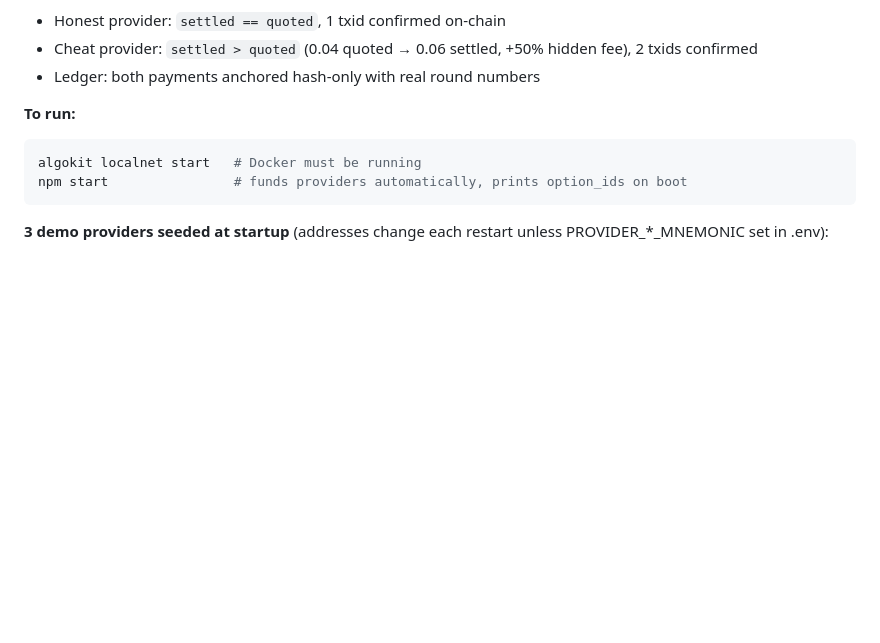
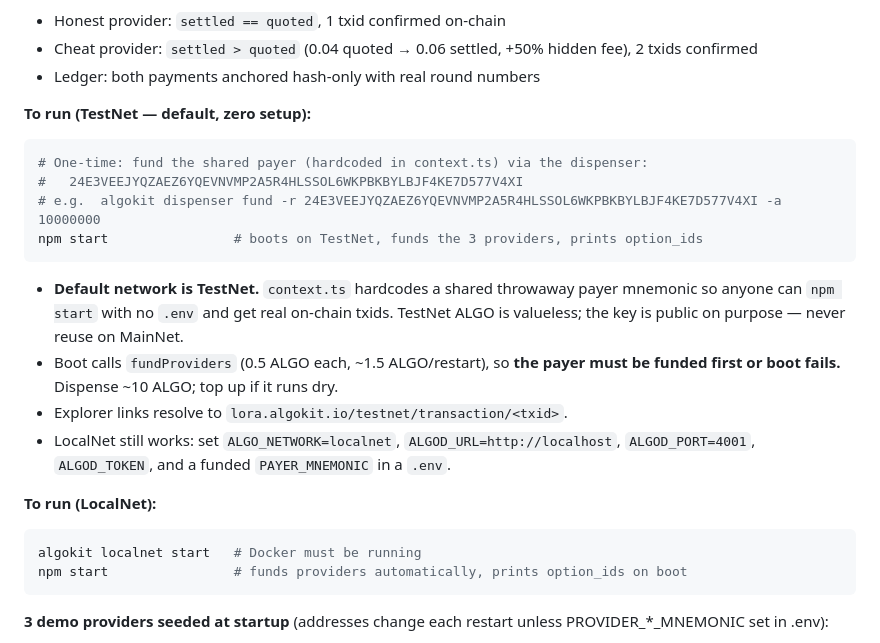
Before and after one commit to liminalshruti/algorand-berlin-2026, a Markdown page: INTEGRATION_HANDOFF.md, the part around the change. GitHub-like rendering; blank space fills up the shorter version.

Commit message:
feat(router): default to TestNet with a hardcoded shared payer
Run on Algorand TestNet out of the box — no .env, no per-user funding.

- context.ts defaults: ALGO_NETWORK=testnet, algod=testnet-api.algonode.cloud:443,
  and a shared THROWAWAY payer mnemonic hardcoded as the default. TestNet ALGO is
  valueless, so the key is public on purpose — never reuse on MainNet. Env vars
  still override (set them + a funded PAYER_MNEMONIC to run LocalNet).
- Explorer links resolve to lora.algokit.io/testnet.
- Boot funds the 3 providers (fundProviders), so the shared payer must be funded
  once via the dispenser:
  24E3VEEJYQZAEZ6YQEVNVMP2A5R4HLSSOL6WKPBKBYLBJF4KE7D577V4XI

Co-Authored-By: Claude Opus 4.8 (1M context) <noreply@anthropic.com>

````diff
--- a/INTEGRATION_HANDOFF.md
+++ b/INTEGRATION_HANDOFF.md
@@ -37,7 +37,21 @@ GET  /api/ledger    → { anchors: [{ txid, schema, ref_id, hash, round, network
 - Cheat provider: `settled > quoted` (0.04 quoted → 0.06 settled, +50% hidden fee), 2 txids confirmed
 - Ledger: both payments anchored hash-only with real round numbers
 
-**To run:**
+**To run (TestNet — default, zero setup):**
+
+```bash
+# One-time: fund the shared payer (hardcoded in context.ts) via the dispenser:
+#   24E3VEEJYQZAEZ6YQEVNVMP2A5R4HLSSOL6WKPBKBYLBJF4KE7D577V4XI
+# e.g.  algokit dispenser fund -r 24E3VEEJYQZAEZ6YQEVNVMP2A5R4HLSSOL6WKPBKBYLBJF4KE7D577V4XI -a 10000000
+npm start                # boots on TestNet, funds the 3 providers, prints option_ids
+```
+
+- **Default network is TestNet.** `context.ts` hardcodes a shared throwaway payer mnemonic so anyone can `npm start` with no `.env` and get real on-chain txids. TestNet ALGO is valueless; the key is public on purpose — never reuse on MainNet.
+- Boot calls `fundProviders` (0.5 ALGO each, ~1.5 ALGO/restart), so **the payer must be funded first or boot fails.** Dispense ~10 ALGO; top up if it runs dry.
+- Explorer links resolve to `lora.algokit.io/testnet/transaction/<txid>`.
+- LocalNet still works: set `ALGO_NETWORK=localnet`, `ALGOD_URL=http://localhost`, `ALGOD_PORT=4001`, `ALGOD_TOKEN`, and a funded `PAYER_MNEMONIC` in a `.env`.
+
+**To run (LocalNet):**
 
 ```bash
 algokit localnet start   # Docker must be running
````
